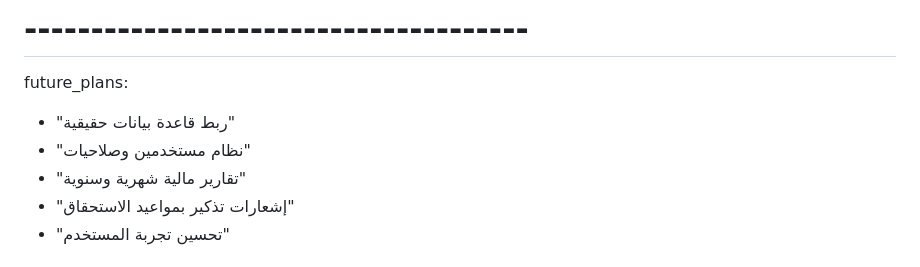
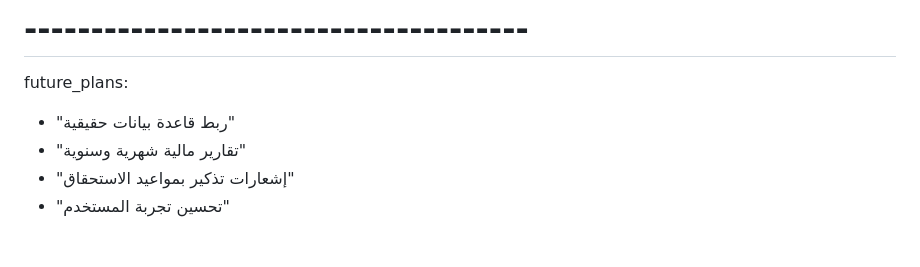
Before and after one commit to 77amgaed-blip/project_mangment_customer, a Markdown page: README.md, the part around one of its changes. GitHub-like rendering.

```diff
--- a/README.md
+++ b/README.md
@@ -164,7 +164,6 @@ technical_notes:
 # --------------------------------------
 future_plans:
   - "ربط قاعدة بيانات حقيقية"
-  - "نظام مستخدمين وصلاحيات"
   - "تقارير مالية شهرية وسنوية"
   - "إشعارات تذكير بمواعيد الاستحقاق"
   - "تحسين تجربة المستخدم"
```
Also changed, not shown: other parts of README.md (+1 -1 lines).
